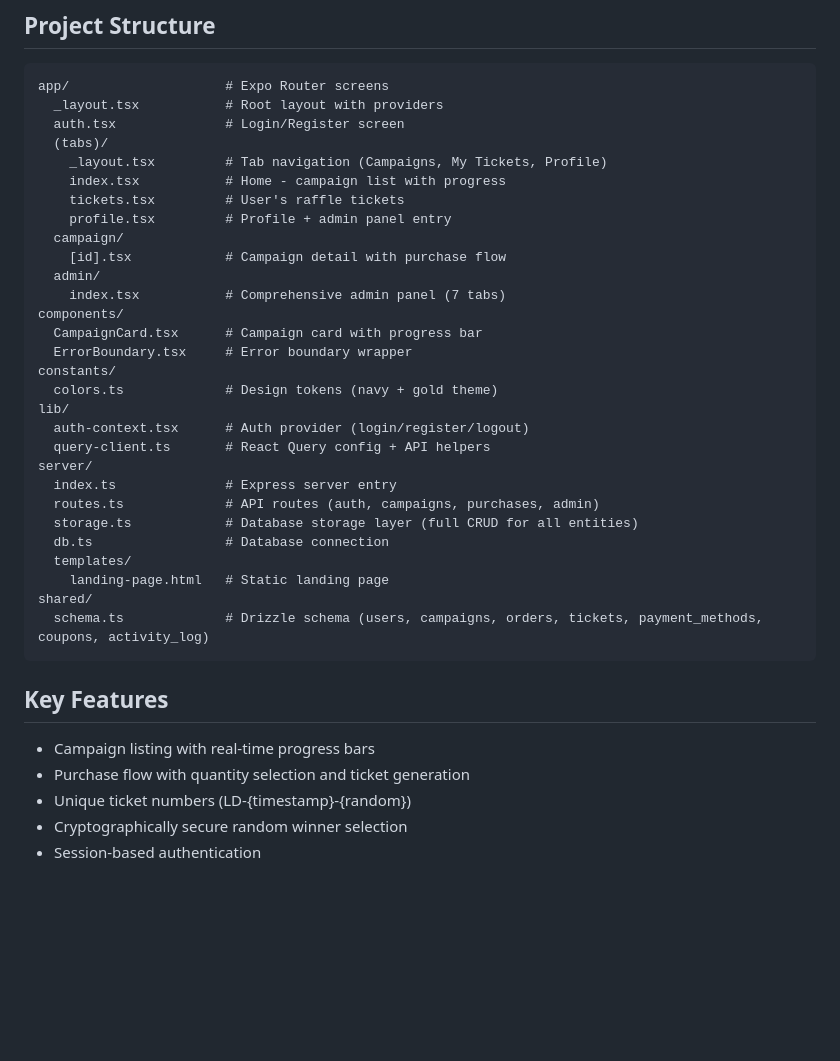
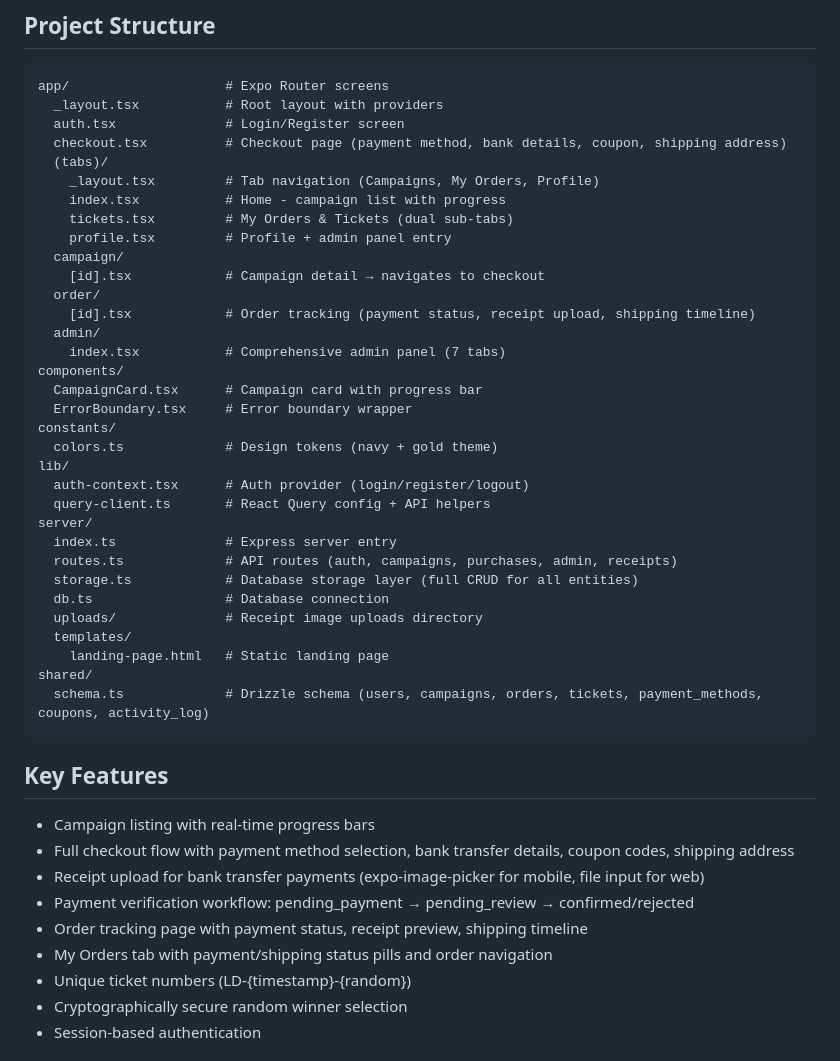
Before and after one commit to adnan295/forsa, a Markdown page: replit.md, the part around the change. GitHub-like rendering; blank space fills up the shorter version.

Commit message:
Add comprehensive order and payment tracking features to the mobile app
Implement the full checkout flow, receipt uploads, payment verification, order tracking, and a new "My Orders" tab with status pills.

Replit-Commit-Author: Agent
Replit-Commit-Session-Id: 3c0bc6f3-8634-4d36-a0c1-c48235434977
Replit-Commit-Checkpoint-Type: full_checkpoint
Replit-Commit-Event-Id: c8de23ef-f2d3-47ca-9ccb-147e3103393d
Replit-Commit-Screenshot-Url: https://storage.googleapis.com/screenshot-production-us-central1/8d60a80b-bb83-4df2-b41c-3b35fc196fc5/3c0bc6f3-8634-4d36-a0c1-c48235434977/XRTwKtR
Replit-Helium-Checkpoint-Created: true

```diff
--- a/replit.md
+++ b/replit.md
@@ -15,13 +15,16 @@ Mobile-first e-commerce application with an automated raffle system. Products ar
 app/                    # Expo Router screens
   _layout.tsx           # Root layout with providers
   auth.tsx              # Login/Register screen
+  checkout.tsx          # Checkout page (payment method, bank details, coupon, shipping address)
   (tabs)/
-    _layout.tsx         # Tab navigation (Campaigns, My Tickets, Profile)
+    _layout.tsx         # Tab navigation (Campaigns, My Orders, Profile)
     index.tsx           # Home - campaign list with progress
-    tickets.tsx         # User's raffle tickets
+    tickets.tsx         # My Orders & Tickets (dual sub-tabs)
     profile.tsx         # Profile + admin panel entry
   campaign/
-    [id].tsx            # Campaign detail with purchase flow
+    [id].tsx            # Campaign detail → navigates to checkout
+  order/
+    [id].tsx            # Order tracking (payment status, receipt upload, shipping timeline)
   admin/
     index.tsx           # Comprehensive admin panel (7 tabs)
 components/
@@ -34,9 +37,10 @@ lib/
   query-client.ts       # React Query config + API helpers
 server/
   index.ts              # Express server entry
-  routes.ts             # API routes (auth, campaigns, purchases, admin)
+  routes.ts             # API routes (auth, campaigns, purchases, admin, receipts)
   storage.ts            # Database storage layer (full CRUD for all entities)
   db.ts                 # Database connection
+  uploads/              # Receipt image uploads directory
   templates/
     landing-page.html   # Static landing page
 shared/
@@ -45,7 +49,11 @@ shared/
 
 ## Key Features
 - Campaign listing with real-time progress bars
-- Purchase flow with quantity selection and ticket generation
+- Full checkout flow with payment method selection, bank transfer details, coupon codes, shipping address
+- Receipt upload for bank transfer payments (expo-image-picker for mobile, file input for web)
+- Payment verification workflow: pending_payment → pending_review → confirmed/rejected
+- Order tracking page with payment status, receipt preview, shipping timeline
+- My Orders tab with payment/shipping status pills and order navigation
 - Unique ticket numbers (LD-{timestamp}-{random})
 - Cryptographically secure random winner selection
 - Session-based authentication
```
